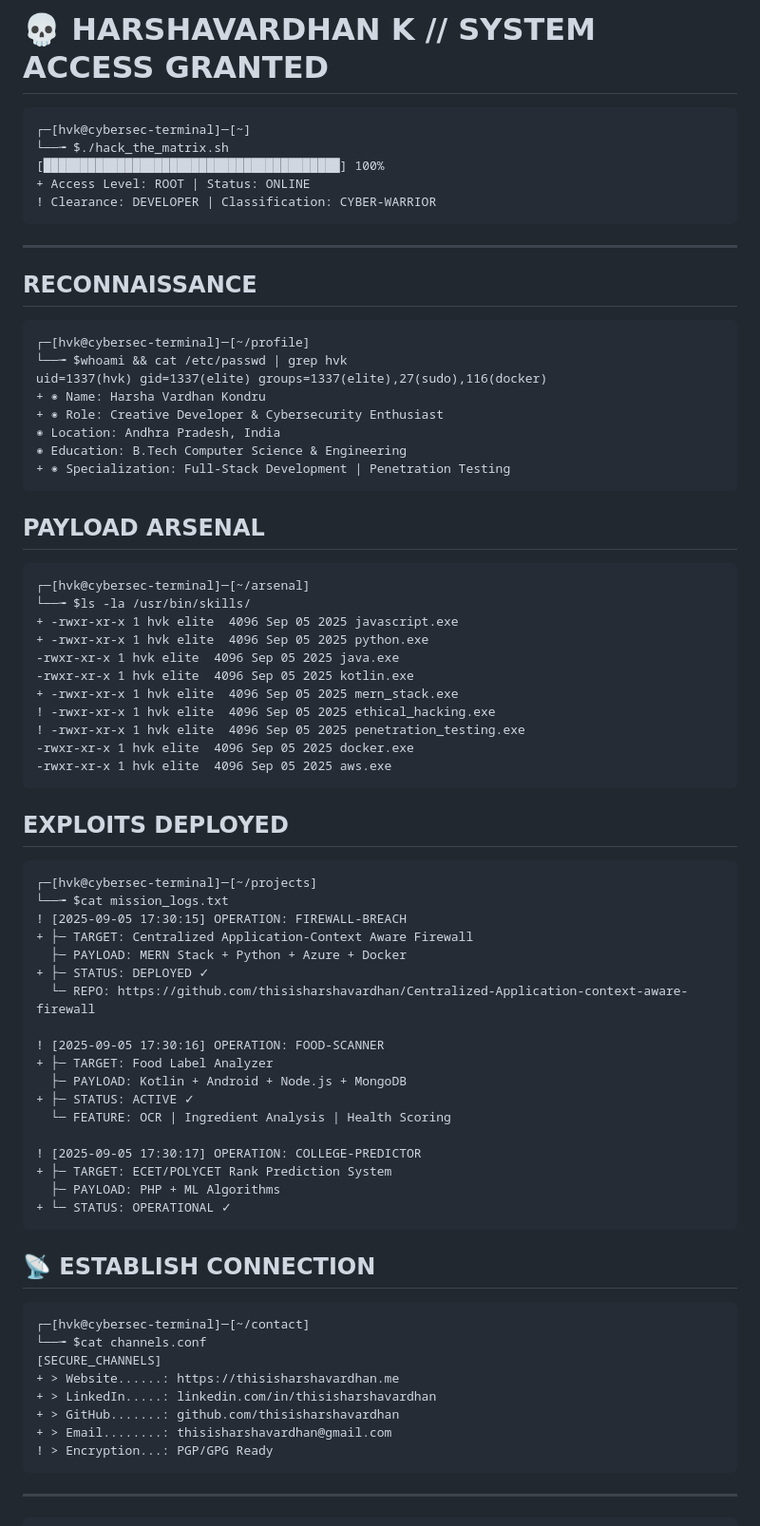
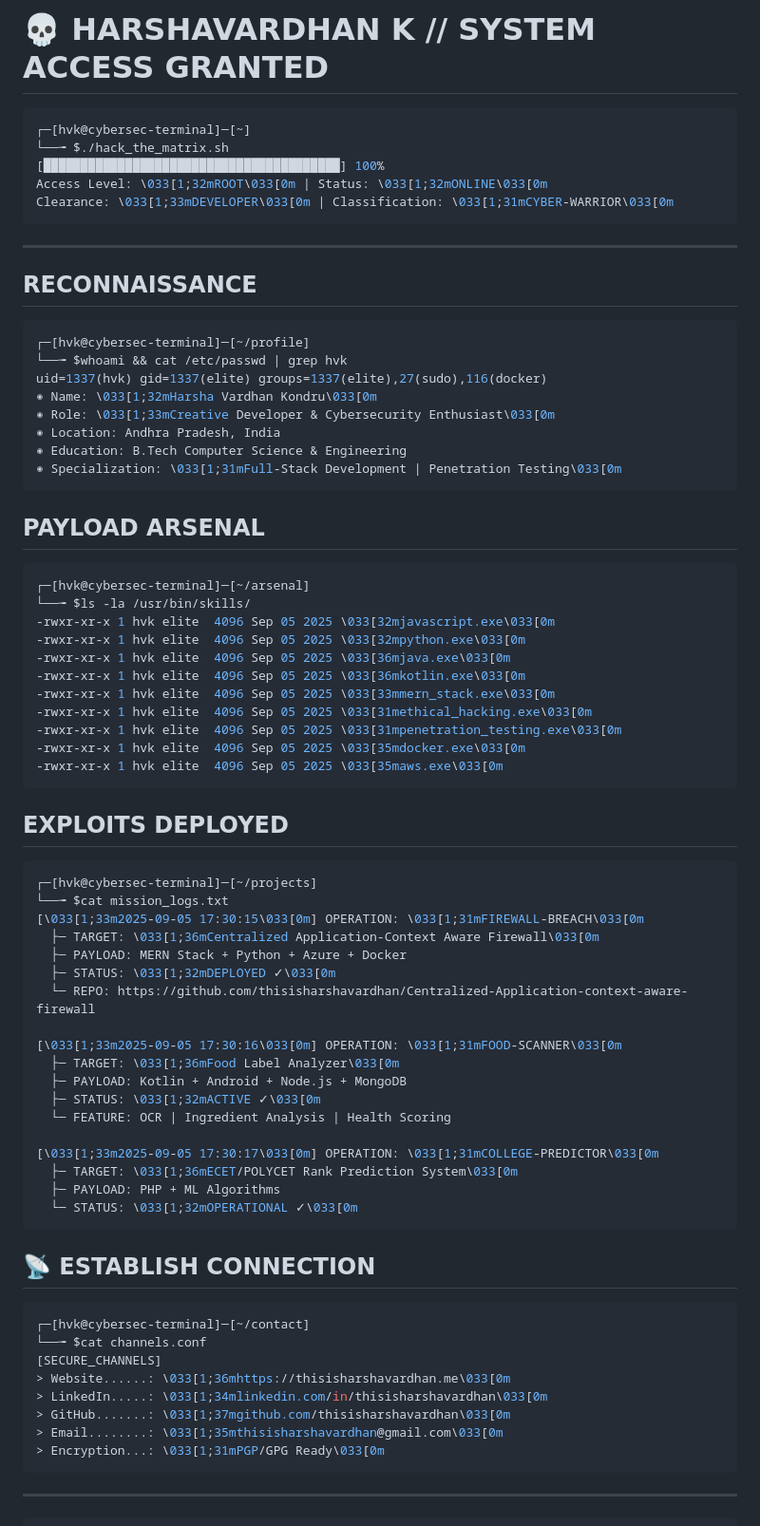
Before and after one commit to thisisharshavardhan/thisisharshavardhan, a Markdown page: README.md, the part around the change. Shown: that part at 95% size. Rendered like a GitHub page.

Commit message:
Enhance README.md with improved syntax highlighting and color coding for better readability and visual appeal

````diff
--- a/README.md
+++ b/README.md
@@ -1,74 +1,74 @@
 # 💀 HARSHAVARDHAN K // SYSTEM ACCESS GRANTED
 
-```diff
+```bash
 ┌─[hvk@cybersec-terminal]─[~]
 └──╼ $./hack_the_matrix.sh
 [████████████████████████████████████████] 100%
-+ Access Level: ROOT | Status: ONLINE
-! Clearance: DEVELOPER | Classification: CYBER-WARRIOR
+Access Level: \033[1;32mROOT\033[0m | Status: \033[1;32mONLINE\033[0m
+Clearance: \033[1;33mDEVELOPER\033[0m | Classification: \033[1;31mCYBER-WARRIOR\033[0m
 ```
 
 ---
 
 ##  RECONNAISSANCE
-```diff
+```bash
 ┌─[hvk@cybersec-terminal]─[~/profile]
 └──╼ $whoami && cat /etc/passwd | grep hvk
 uid=1337(hvk) gid=1337(elite) groups=1337(elite),27(sudo),116(docker)
-+ ◉ Name: Harsha Vardhan Kondru
-+ ◉ Role: Creative Developer & Cybersecurity Enthusiast
+◉ Name: \033[1;32mHarsha Vardhan Kondru\033[0m
+◉ Role: \033[1;33mCreative Developer & Cybersecurity Enthusiast\033[0m
 ◉ Location: Andhra Pradesh, India
 ◉ Education: B.Tech Computer Science & Engineering
-+ ◉ Specialization: Full-Stack Development | Penetration Testing
+◉ Specialization: \033[1;31mFull-Stack Development | Penetration Testing\033[0m
 ```
 
 ##  PAYLOAD ARSENAL
-```diff
+```bash
 ┌─[hvk@cybersec-terminal]─[~/arsenal]
 └──╼ $ls -la /usr/bin/skills/
-+ -rwxr-xr-x 1 hvk elite  4096 Sep 05 2025 javascript.exe
-+ -rwxr-xr-x 1 hvk elite  4096 Sep 05 2025 python.exe
--rwxr-xr-x 1 hvk elite  4096 Sep 05 2025 java.exe
--rwxr-xr-x 1 hvk elite  4096 Sep 05 2025 kotlin.exe
-+ -rwxr-xr-x 1 hvk elite  4096 Sep 05 2025 mern_stack.exe
-! -rwxr-xr-x 1 hvk elite  4096 Sep 05 2025 ethical_hacking.exe
-! -rwxr-xr-x 1 hvk elite  4096 Sep 05 2025 penetration_testing.exe
--rwxr-xr-x 1 hvk elite  4096 Sep 05 2025 docker.exe
--rwxr-xr-x 1 hvk elite  4096 Sep 05 2025 aws.exe
+-rwxr-xr-x 1 hvk elite  4096 Sep 05 2025 \033[32mjavascript.exe\033[0m
+-rwxr-xr-x 1 hvk elite  4096 Sep 05 2025 \033[32mpython.exe\033[0m
+-rwxr-xr-x 1 hvk elite  4096 Sep 05 2025 \033[36mjava.exe\033[0m
+-rwxr-xr-x 1 hvk elite  4096 Sep 05 2025 \033[36mkotlin.exe\033[0m
+-rwxr-xr-x 1 hvk elite  4096 Sep 05 2025 \033[33mmern_stack.exe\033[0m
+-rwxr-xr-x 1 hvk elite  4096 Sep 05 2025 \033[31methical_hacking.exe\033[0m
+-rwxr-xr-x 1 hvk elite  4096 Sep 05 2025 \033[31mpenetration_testing.exe\033[0m
+-rwxr-xr-x 1 hvk elite  4096 Sep 05 2025 \033[35mdocker.exe\033[0m
+-rwxr-xr-x 1 hvk elite  4096 Sep 05 2025 \033[35maws.exe\033[0m
 ```
 
 ##  EXPLOITS DEPLOYED
-```diff
+```bash
 ┌─[hvk@cybersec-terminal]─[~/projects]
 └──╼ $cat mission_logs.txt
-! [2025-09-05 17:30:15] OPERATION: FIREWALL-BREACH
-+ ├─ TARGET: Centralized Application-Context Aware Firewall
+[\033[1;33m2025-09-05 17:30:15\033[0m] OPERATION: \033[1;31mFIREWALL-BREACH\033[0m
+  ├─ TARGET: \033[1;36mCentralized Application-Context Aware Firewall\033[0m
   ├─ PAYLOAD: MERN Stack + Python + Azure + Docker
-+ ├─ STATUS: DEPLOYED ✓
+  ├─ STATUS: \033[1;32mDEPLOYED ✓\033[0m
   └─ REPO: https://github.com/thisisharshavardhan/Centralized-Application-context-aware-firewall
 
-! [2025-09-05 17:30:16] OPERATION: FOOD-SCANNER
-+ ├─ TARGET: Food Label Analyzer
+[\033[1;33m2025-09-05 17:30:16\033[0m] OPERATION: \033[1;31mFOOD-SCANNER\033[0m
+  ├─ TARGET: \033[1;36mFood Label Analyzer\033[0m
   ├─ PAYLOAD: Kotlin + Android + Node.js + MongoDB
-+ ├─ STATUS: ACTIVE ✓
+  ├─ STATUS: \033[1;32mACTIVE ✓\033[0m
   └─ FEATURE: OCR | Ingredient Analysis | Health Scoring
 
-! [2025-09-05 17:30:17] OPERATION: COLLEGE-PREDICTOR
-+ ├─ TARGET: ECET/POLYCET Rank Prediction System
+[\033[1;33m2025-09-05 17:30:17\033[0m] OPERATION: \033[1;31mCOLLEGE-PREDICTOR\033[0m
+  ├─ TARGET: \033[1;36mECET/POLYCET Rank Prediction System\033[0m
   ├─ PAYLOAD: PHP + ML Algorithms
-+ └─ STATUS: OPERATIONAL ✓
+  └─ STATUS: \033[1;32mOPERATIONAL ✓\033[0m
 ```
 
 ## 📡 ESTABLISH CONNECTION
-```diff
+```bash
 ┌─[hvk@cybersec-terminal]─[~/contact]
 └──╼ $cat channels.conf
 [SECURE_CHANNELS]
-+ > Website......: https://thisisharshavardhan.me
-+ > LinkedIn.....: linkedin.com/in/thisisharshavardhan
-+ > GitHub.......: github.com/thisisharshavardhan
-+ > Email........: thisisharshavardhan@gmail.com
-! > Encryption...: PGP/GPG Ready
+> Website......: \033[1;36mhttps://thisisharshavardhan.me\033[0m
+> LinkedIn.....: \033[1;34mlinkedin.com/in/thisisharshavardhan\033[0m
+> GitHub.......: \033[1;37mgithub.com/thisisharshavardhan\033[0m
+> Email........: \033[1;35mthisisharshavardhan@gmail.com\033[0m
+> Encryption...: \033[1;31mPGP/GPG Ready\033[0m
 ```
 
 ---
````
